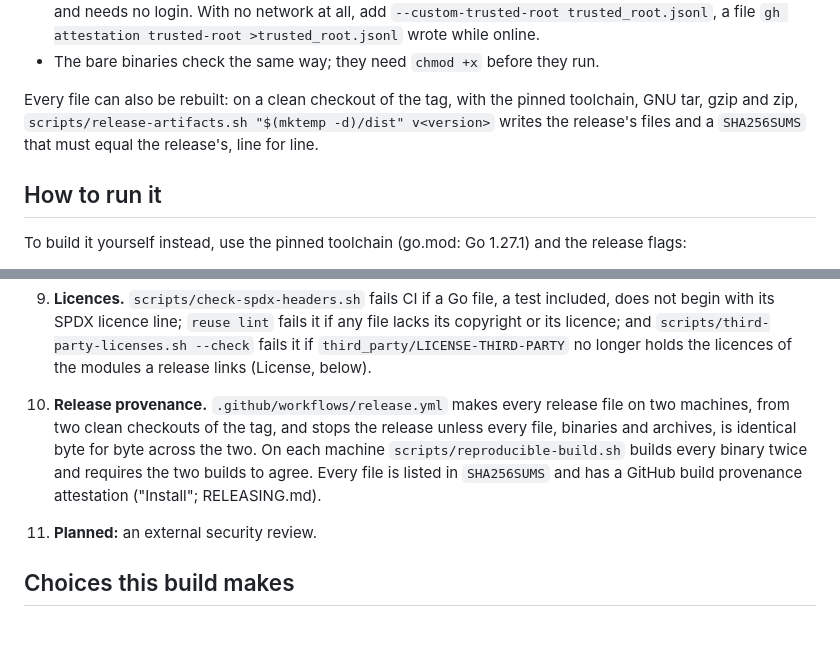
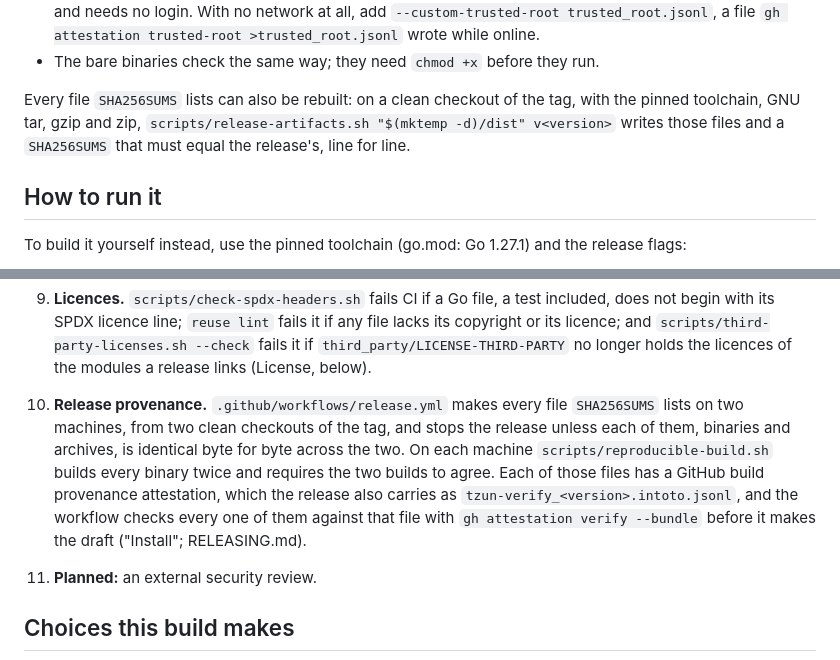
Before and after one commit to TzunAI/tzun-verify, a Markdown page: README.md, 2 parts joined by grey strips. Rendered like a GitHub page; blank space fills up the shorter version.

Commit message:
README: the files SHA256SUMS lists, not every release file
The previous commit made tzun-verify_<version>.intoto.jsonl a release
file, and two sentences outside "Install" still spoke of every release
file:

- "Every file can also be rebuilt", under "Install": no rebuild
  reproduces the attestation file, whose certificate and log entry
  belong to the run that signed it. The sentence now says every file
  SHA256SUMS lists, and that scripts/release-artifacts.sh writes those
  files.
- Item 10 of "How it is held to account" said the release workflow
  makes every release file on two machines, and that every file is
  listed in SHA256SUMS and has a build provenance attestation. The
  attest job makes the attestation file once, after SHA256SUMS, which
  does not list it, and it has no attestation of its own. The item now
  says that of the files SHA256SUMS lists, and adds that the release
  carries their attestation as that file, against which the workflow
  checks every one of them with gh attestation verify --bundle before
  it makes the draft.

Each archive holds the tagged tree's README.md, and a published release
cannot change, so these sentences are frozen in a release's archives.
RELEASING.md and the "Install" section already describe the file this
way.

Co-Authored-By: Claude Opus 5.5 (1M context) <noreply@anthropic.com>

```diff
--- a/README.md
+++ b/README.md
@@ -232,10 +232,10 @@ tar -xzf "tzun-verify_${v}_$p.tar.gz" tzun-verify
 - The bare binaries check the same way; they need `chmod +x` before they
   run.
 
-Every file can also be rebuilt: on a clean checkout of the tag, with the
-pinned toolchain, GNU tar, gzip and zip, `scripts/release-artifacts.sh
-"$(mktemp -d)/dist" v<version>` writes the release's files and a
-`SHA256SUMS` that must equal the release's, line for line.
+Every file `SHA256SUMS` lists can also be rebuilt: on a clean checkout of
+the tag, with the pinned toolchain, GNU tar, gzip and zip,
+`scripts/release-artifacts.sh "$(mktemp -d)/dist" v<version>` writes those
+files and a `SHA256SUMS` that must equal the release's, line for line.
 
 ## How to run it
 
@@ -488,12 +488,15 @@ Its correctness does not rest on reading the Go:
    `third_party/LICENSE-THIRD-PARTY` no longer holds the licences of the
    modules a release links (License, below).
 10. **Release provenance.** `.github/workflows/release.yml` makes every
-   release file on two machines, from two clean checkouts of the tag, and
-   stops the release unless every file, binaries and archives, is identical
-   byte for byte across the two. On each machine
+   file `SHA256SUMS` lists on two machines, from two clean checkouts of the
+   tag, and stops the release unless each of them, binaries and archives,
+   is identical byte for byte across the two. On each machine
    `scripts/reproducible-build.sh` builds every binary twice and requires
-   the two builds to agree. Every file is listed in `SHA256SUMS` and has a
-   GitHub build provenance attestation ("Install"; RELEASING.md).
+   the two builds to agree. Each of those files has a GitHub build
+   provenance attestation, which the release also carries as
+   `tzun-verify_<version>.intoto.jsonl`, and the workflow checks every one
+   of them against that file with `gh attestation verify --bundle` before
+   it makes the draft ("Install"; RELEASING.md).
 11. **Planned:** an external security review.
 
 ## Choices this build makes
```
